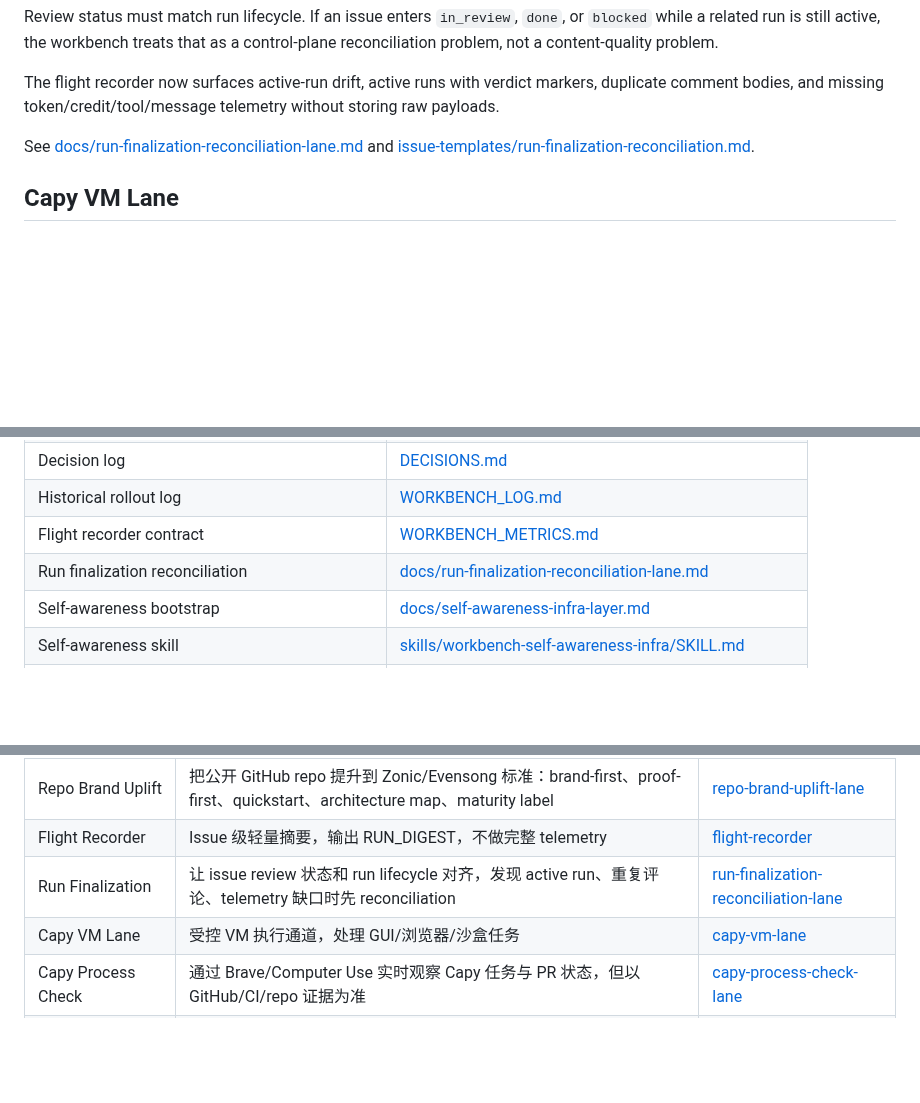
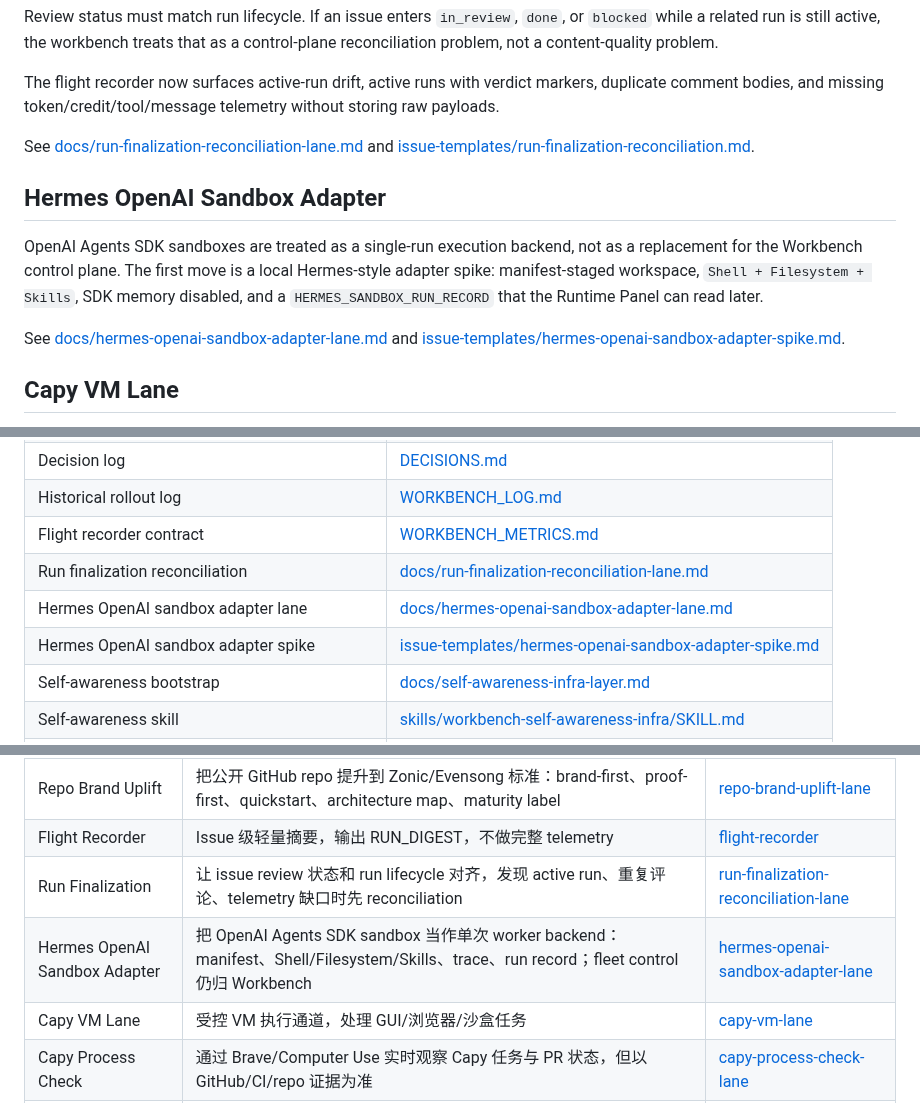
Before and after one commit to Fearvox/multica-ultimate-workbench, a Markdown page: README.md, 3 parts joined by grey strips. Drawn GitHub-style; blank space fills up the shorter version.

Commit message:
docs: index Hermes OpenAI sandbox adapter lane

```diff
--- a/README.md
+++ b/README.md
@@ -233,6 +233,17 @@ telemetry without storing raw payloads.
 See [docs/run-finalization-reconciliation-lane.md](docs/run-finalization-reconciliation-lane.md)
 and [issue-templates/run-finalization-reconciliation.md](issue-templates/run-finalization-reconciliation.md).
 
+## Hermes OpenAI Sandbox Adapter
+
+OpenAI Agents SDK sandboxes are treated as a single-run execution backend, not
+as a replacement for the Workbench control plane. The first move is a local
+Hermes-style adapter spike: manifest-staged workspace, `Shell + Filesystem +
+Skills`, SDK memory disabled, and a `HERMES_SANDBOX_RUN_RECORD` that the
+Runtime Panel can read later.
+
+See [docs/hermes-openai-sandbox-adapter-lane.md](docs/hermes-openai-sandbox-adapter-lane.md)
+and [issue-templates/hermes-openai-sandbox-adapter-spike.md](issue-templates/hermes-openai-sandbox-adapter-spike.md).
+
 ## Capy VM Lane
 
 A controlled VM/Computer execution path for GUI, browser, sandbox, and screenshot-backed tasks. It does not replace Multica routing or Supervisor review; it gives assigned agents a disposable execution cell when shell-only work is insufficient.
@@ -329,6 +340,8 @@ Human approval required before running:
 | Historical rollout log | [WORKBENCH_LOG.md](WORKBENCH_LOG.md) |
 | Flight recorder contract | [WORKBENCH_METRICS.md](WORKBENCH_METRICS.md) |
 | Run finalization reconciliation | [docs/run-finalization-reconciliation-lane.md](docs/run-finalization-reconciliation-lane.md) |
+| Hermes OpenAI sandbox adapter lane | [docs/hermes-openai-sandbox-adapter-lane.md](docs/hermes-openai-sandbox-adapter-lane.md) |
+| Hermes OpenAI sandbox adapter spike | [issue-templates/hermes-openai-sandbox-adapter-spike.md](issue-templates/hermes-openai-sandbox-adapter-spike.md) |
 | Self-awareness bootstrap | [docs/self-awareness-infra-layer.md](docs/self-awareness-infra-layer.md) |
 | Self-awareness skill | [skills/workbench-self-awareness-infra/SKILL.md](skills/workbench-self-awareness-infra/SKILL.md) |
 | Goal-persistence contract | [skills/workbench-goal-mode/SKILL.md](skills/workbench-goal-mode/SKILL.md) |
@@ -406,6 +419,7 @@ Multica Ultimate Workbench 是建立在 Multica 之上的多 agent 工作台持
 | Repo Brand Uplift | 把公开 GitHub repo 提升到 Zonic/Evensong 标准：brand-first、proof-first、quickstart、architecture map、maturity label | [repo-brand-uplift-lane](docs/repo-brand-uplift-lane.md) |
 | Flight Recorder | Issue 级轻量摘要，输出 RUN_DIGEST，不做完整 telemetry | [flight-recorder](docs/flight-recorder.md) |
 | Run Finalization | 让 issue review 状态和 run lifecycle 对齐，发现 active run、重复评论、telemetry 缺口时先 reconciliation | [run-finalization-reconciliation-lane](docs/run-finalization-reconciliation-lane.md) |
+| Hermes OpenAI Sandbox Adapter | 把 OpenAI Agents SDK sandbox 当作单次 worker backend：manifest、Shell/Filesystem/Skills、trace、run record；fleet control 仍归 Workbench | [hermes-openai-sandbox-adapter-lane](docs/hermes-openai-sandbox-adapter-lane.md) |
 | Capy VM Lane | 受控 VM 执行通道，处理 GUI/浏览器/沙盒任务 | [capy-vm-lane](docs/capy-vm-lane.md) |
 | Capy Process Check | 通过 Brave/Computer Use 实时观察 Capy 任务与 PR 状态，但以 GitHub/CI/repo 证据为准 | [capy-process-check-lane](docs/capy-process-check-lane.md) |
 | Sanity Context | 跨 CLI 的结构化上下文注册表，只存去敏摘要、handoff、evidence 和决策 | [sanity-unified-context-lane](docs/sanity-unified-context-lane.md) |
```
Also changed, not shown: AGENTS.md (+4 -0 lines), DECISIONS.md (+19 -0 lines).
